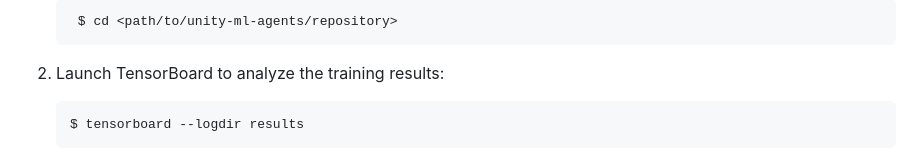
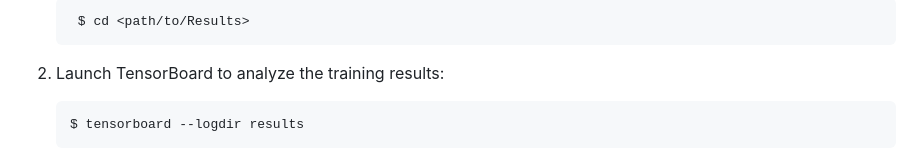
Before and after one commit to Tinker-Twins/Computing-and-Simulation-for-Autonomy, a Markdown page: Project Workspace/README.md, the part around one of its changes. Rendered like a GitHub page.

````diff
--- a/Project Workspace/README.md
+++ b/Project Workspace/README.md
@@ -157,6 +157,6 @@ For creating your own training configurations, please refer to the [official tra
 
    ```bash
-    $ cd <path/to/unity-ml-agents/repository>
+    $ cd <path/to/Results>
     ```
 
 2. Launch TensorBoard to analyze the training results:
````
Also changed, not shown: other parts of Project Workspace/README.md (+1 -1 lines).
